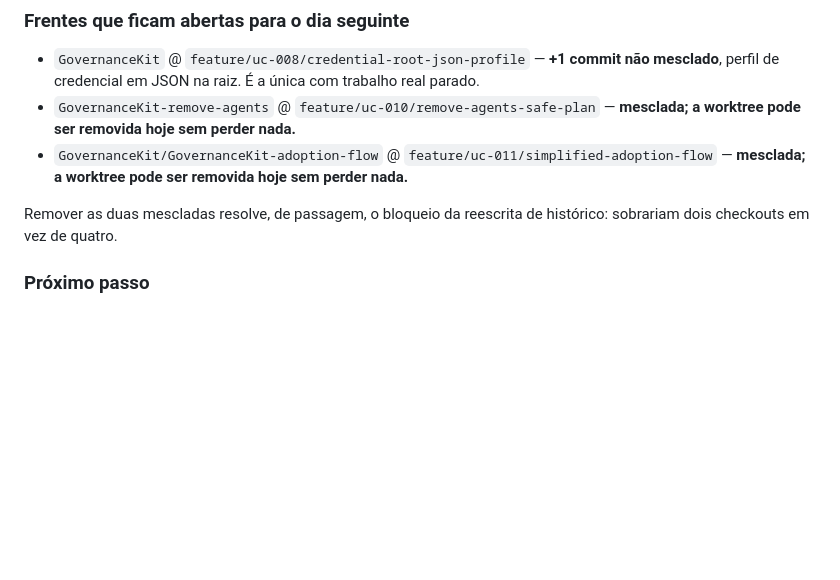
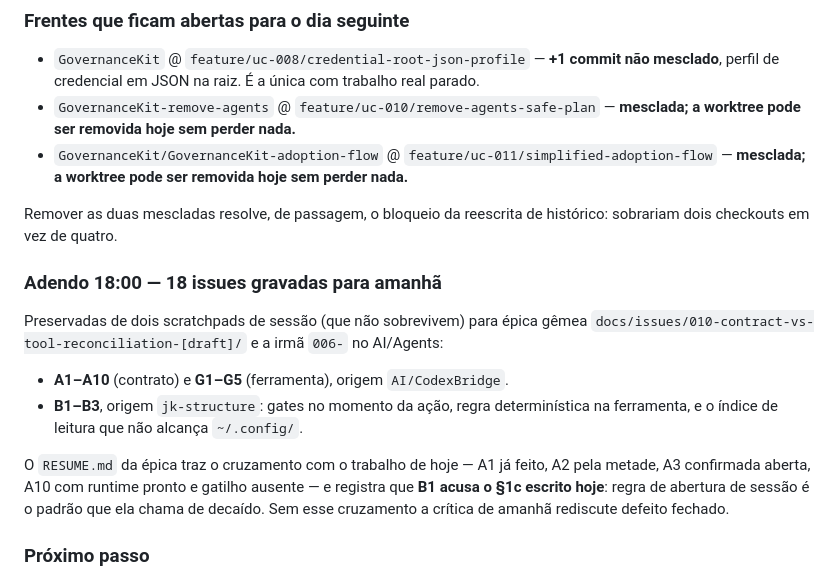
Before and after one commit to EDortta/AI-GovernanceKit, a Markdown page: handoff.md, the part around the change. GitHub-like rendering; blank space fills up the shorter version.

Commit message:
docs(WK-20260804-concurrency-awareness): handoff addendum — 18 issues filed for tomorrow

```diff
--- a/handoff.md
+++ b/handoff.md
@@ -35,6 +35,20 @@
 
 Remover as duas mescladas resolve, de passagem, o bloqueio da reescrita de histórico:
 sobrariam dois checkouts em vez de quatro.
+
+### Adendo 18:00 — 18 issues gravadas para amanhã
+
+Preservadas de dois scratchpads de sessão (que não sobrevivem) para épica gêmea
+`docs/issues/010-contract-vs-tool-reconciliation-[draft]/` e a irmã `006-` no AI/Agents:
+
+- **A1–A10** (contrato) e **G1–G5** (ferramenta), origem `AI/CodexBridge`.
+- **B1–B3**, origem `jk-structure`: gates no momento da ação, regra determinística na
+  ferramenta, e o índice de leitura que não alcança `~/.config/`.
+
+O `RESUME.md` da épica traz o cruzamento com o trabalho de hoje — A1 já feito, A2 pela
+metade, A3 confirmada aberta, A10 com runtime pronto e gatilho ausente — e registra que
+**B1 acusa o §1c escrito hoje**: regra de abertura de sessão é o padrão que ela chama de
+decaído. Sem esse cruzamento a crítica de amanhã rediscute defeito fechado.
 
 ### Próximo passo
 
```
